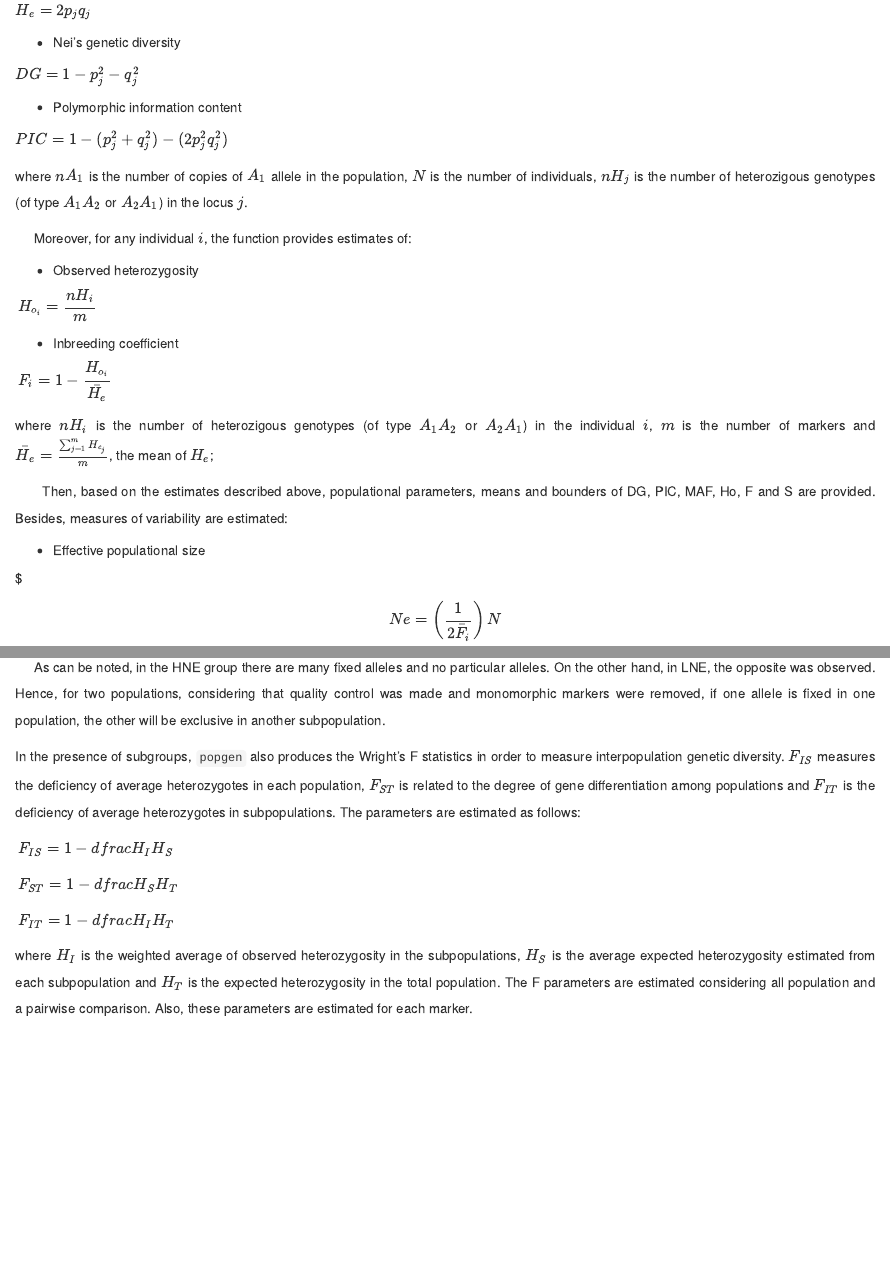
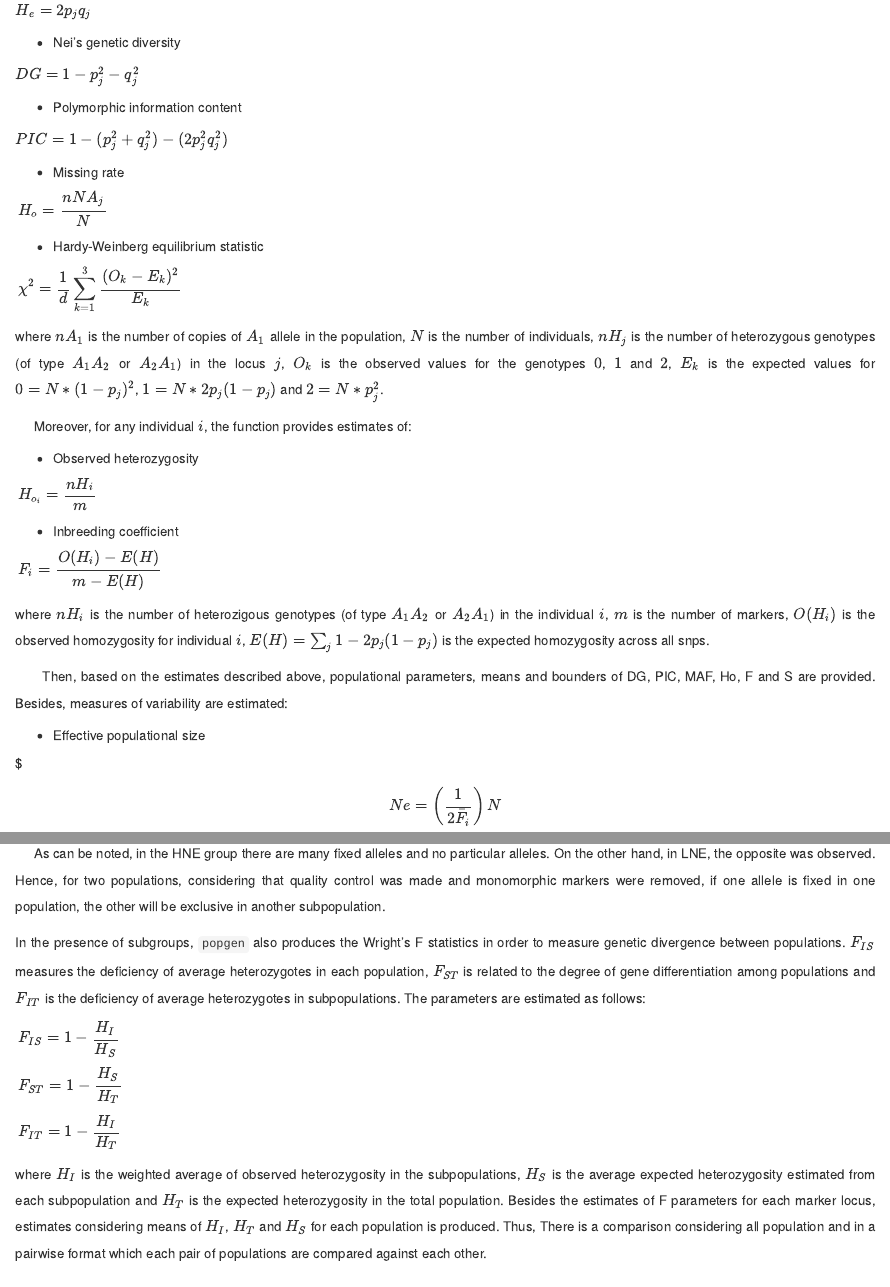
Before and after one commit to italo-granato/snpReady, an R Markdown document (vignettes/snpReady-vignette.Rmd): the page in a window 1100 px wide, from 5320 px down, and a second part further down, joined at a grey line. Rendered offline with R 4.5, knitr and Pandoc, with nearby package versions; some code elsewhere in the file could not run offline.

Commit message:
add popgen eq
add new popgen equations

````diff
--- a/vignettes/snpReady-vignette.Rmd
+++ b/vignettes/snpReady-vignette.Rmd
@@ -164,7 +164,21 @@ $DG = 1 - p_j^2 - q_j^2$
 $PIC = 1-(p_j^2 + q_j^2) - (2p_j^2q_j^2)$
 <br>
 
-where $nA_1$ is the number of copies of $A_1$ allele in the population, $N$ is the number of individuals, $nH_j$ is the number of heterozigous genotypes (of type $A_1A_2$ or $A_2A_1$) in the locus $j$.
+* Missing rate
+
+$\begin{aligned}
+H_o=\frac{nNA_j}{N}
+\end{aligned}$
+<br>
+
+* Hardy-Weinberg equilibrium statistic
+
+$\begin{aligned}
+\chi^2=\frac{1}{d}\sum_{k=1}^{3} \frac{(O_k - E_k)^2}{E_k}
+\end{aligned}$
+<br>
+
+where $nA_1$ is the number of copies of $A_1$ allele in the population, $N$ is the number of individuals, $nH_j$ is the number of heterozygous genotypes (of type $A_1A_2$ or $A_2A_1$) in the locus $j$, $O_k$ is the observed values for the genotypes $0$, $1$ and $2$, $E_k$ is the expected values for $0 = N * (1 - p_j)^2$, $1 = N * 2p_j(1-p_j)$ and $2=N * p_j^2$.
 
 &nbsp;&nbsp;&nbsp;&nbsp;&nbsp;Moreover, for any individual $i$, the function provides estimates of:
 
@@ -177,10 +191,10 @@ H_{o_i} = \frac{nH_i}{m}
 * Inbreeding coefficient
 
 $\begin{aligned}
-F_i = 1 - \frac{H_{o_i}}{\bar{H_e}}
+F_i=\frac{O(H_i)-E(H)}{m-E(H)}
 \end{aligned}$
 
-where $nH_i$ is the number of heterozigous genotypes (of type $A_1A_2$ or $A_2A_1$) in the individual $i$, $m$ is the number of markers and $\bar{H_e} = \frac{\sum_{j=1}^{m} H_{e_j}}{m}$, the mean of $H_e$;
+where $nH_i$ is the number of heterozigous genotypes (of type $A_1A_2$ or $A_2A_1$) in the individual $i$, $m$ is the number of markers, $O(H_i)$ is the observed homozygosity for individual $i$, $E(H) = \sum_{j} 1-2p_j(1-p_j)$ is the expected homozygosity across all snps.
 
 &nbsp;&nbsp;&nbsp;&nbsp;&nbsp; Then, based on the estimates described above,  populational parameters, means and bounders of
 DG, PIC, MAF, Ho, F and S are provided. Besides, measures of variability are estimated:
@@ -245,23 +259,23 @@ head(pop.gen$bygroup$LNE$fixed)
 ```
 &nbsp;&nbsp;&nbsp;&nbsp;&nbsp;As can be noted, in the HNE group there are many fixed alleles and no particular alleles. On the other hand, in LNE, the opposite was observed. Hence, for two populations, considering that quality control was made and monomorphic markers were removed, if one allele is fixed in one population, the other will be exclusive in another subpopulation.
 
-In the presence of subgroups, `popgen` also produces the Wright's F statistics in order to measure interpopulation genetic diversity. $F_{IS}$ measures the deficiency of average heterozygotes in each population, $F_{ST}$ is related to the degree of gene differentiation among populations and $F_{IT}$ is the deficiency of average heterozygotes in subpopulations. The parameters are estimated as follows:
+In the presence of subgroups, `popgen` also produces the Wright's F statistics in order to measure genetic divergence between populations. $F_{IS}$ measures the deficiency of average heterozygotes in each population, $F_{ST}$ is related to the degree of gene differentiation among populations and $F_{IT}$ is the deficiency of average heterozygotes in subpopulations. The parameters are estimated as follows:
 
 $\begin{aligned}
-F_{IS} = 1 - dfrac{H_I}{H_S}
+F_{IS} = 1 - \dfrac{H_I}{H_S}
 \end{aligned}$
 
 
 $\begin{aligned}
-F_{ST} = 1 - dfrac{H_S}{H_T}
+F_{ST} = 1 - \dfrac{H_S}{H_T}
 \end{aligned}$
 
 
 $\begin{aligned}
-F_{IT} = 1 - dfrac{H_I}{H_T}
+F_{IT} = 1 - \dfrac{H_I}{H_T}
 \end{aligned}$
 
-where $H_I$ is the weighted average of observed heterozygosity in the subpopulations, $H_S$ is the average expected heterozygosity estimated from each subpopulation and $H_T$ is the expected heterozygosity in the total population. The F parameters are estimated considering all population and a pairwise comparison. Also, these parameters are estimated for each marker.
+where $H_I$ is the weighted average of observed heterozygosity in the subpopulations, $H_S$ is the average expected heterozygosity estimated from each subpopulation and $H_T$ is the expected heterozygosity in the total population. Besides the estimates of F parameters for each marker locus, estimates considering means of $H_I$, $H_T$ and $H_S$ for each population is produced. Thus, There is a comparison considering all population and in a pairwise format which each pair of populations are compared against each other.
 
 
 # **References**
````
